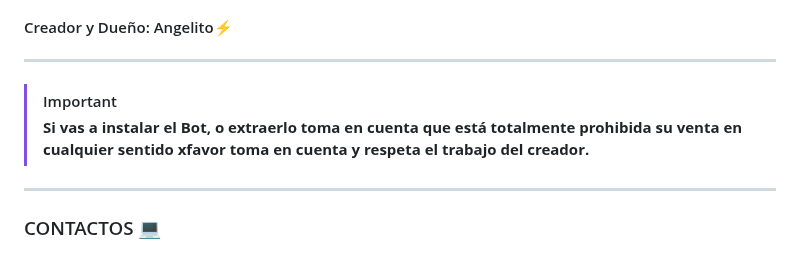
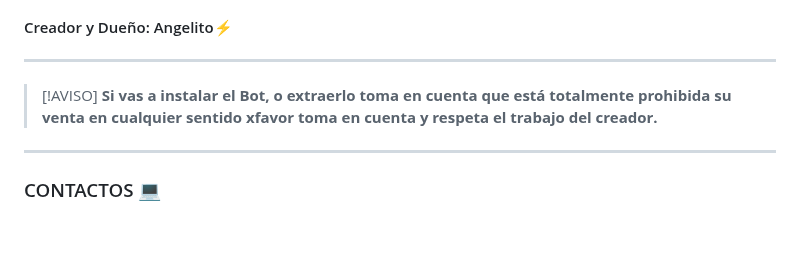
Before and after one commit to Angelito-OFC/XiaBot-Pro, a Markdown page: README.md, the part around the change. Rendered like a GitHub page; blank space fills up the shorter version.

Commit message:
Actualizar README.md

```diff
--- a/README.md
+++ b/README.md
@@ -9,7 +9,7 @@
 
 ***
 
-> [!IMPORTANT]
+> [!AVISO]
 > **Si vas a instalar el Bot, o extraerlo toma en cuenta que está totalmente prohibida su venta en cualquier sentido xfavor toma en cuenta y respeta el trabajo del creador.**
 
 ***
```
